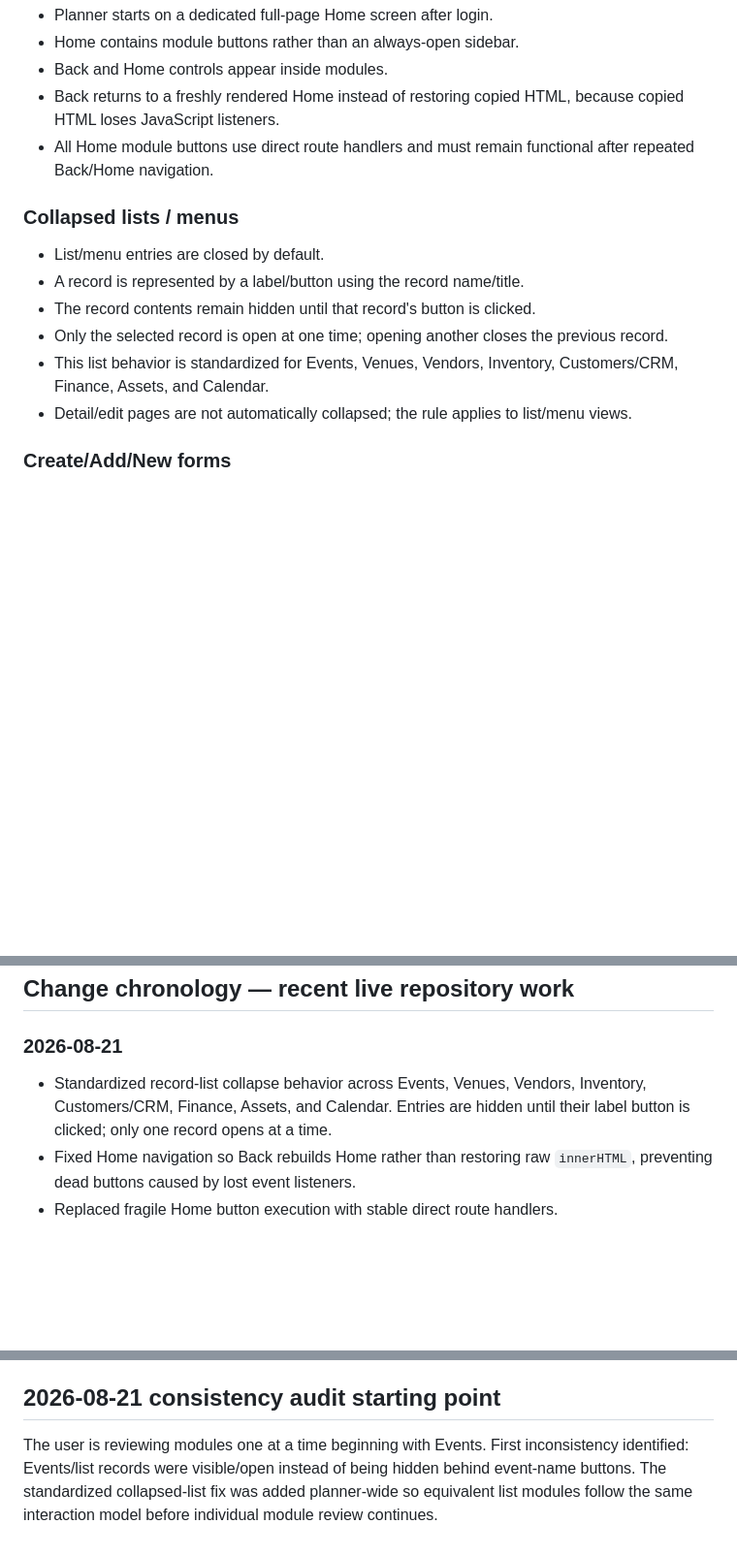
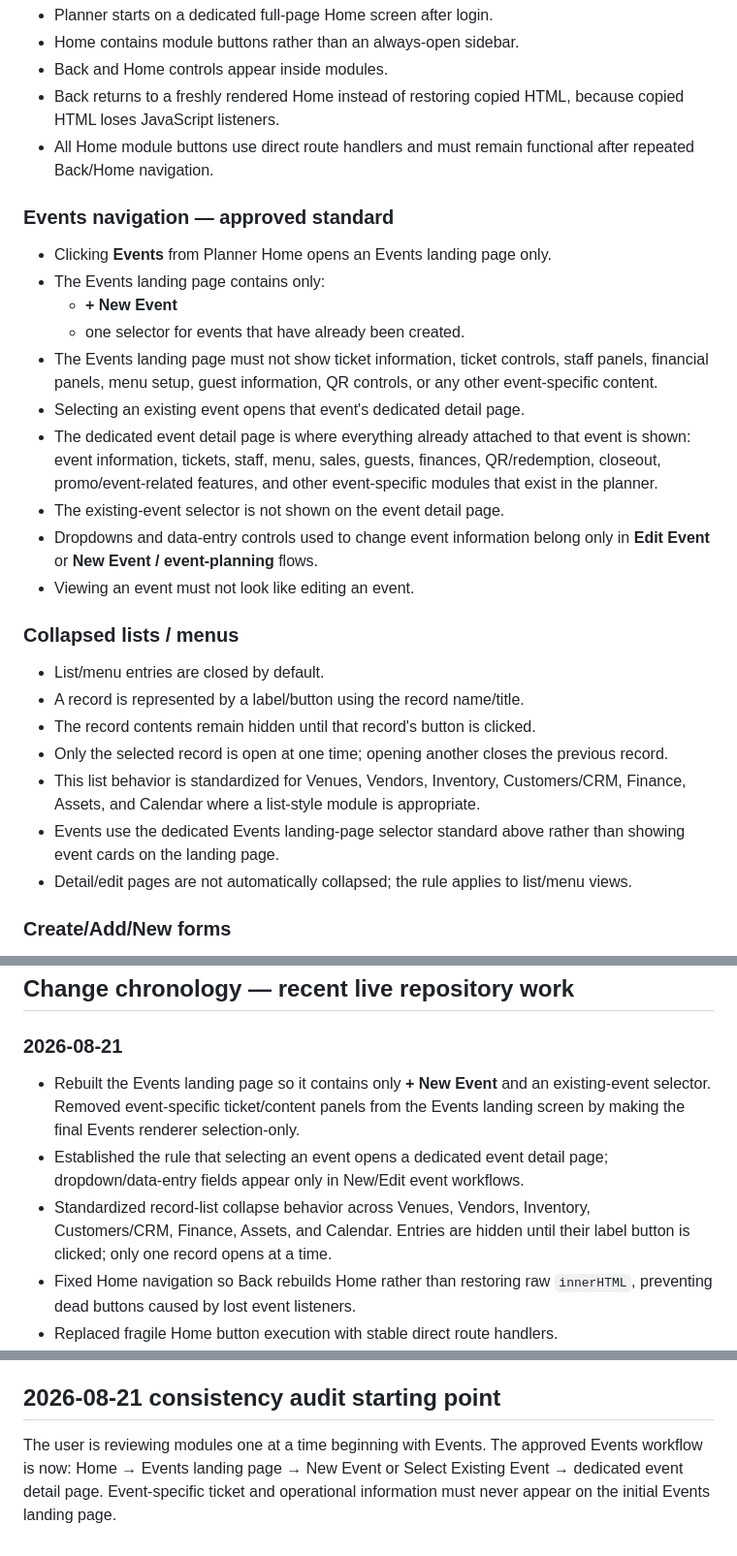
Before and after one commit to mobilizedmedia718/SNPPLANNER-v5, a Markdown page: SNP_PLANNER_CHANGELOG.md, 3 parts joined by grey strips. Shown at 97% size. GitHub-like rendering; blank space fills up the shorter version.

Commit message:
Record approved Events navigation workflow

```diff
--- a/SNP_PLANNER_CHANGELOG.md
+++ b/SNP_PLANNER_CHANGELOG.md
@@ -19,12 +19,25 @@ This file is the durable change record for the live `mobilizedmedia718/SNPPLANNE
 - Back returns to a freshly rendered Home instead of restoring copied HTML, because copied HTML loses JavaScript listeners.
 - All Home module buttons use direct route handlers and must remain functional after repeated Back/Home navigation.
 
+### Events navigation — approved standard
+- Clicking **Events** from Planner Home opens an Events landing page only.
+- The Events landing page contains only:
+  - **+ New Event**
+  - one selector for events that have already been created.
+- The Events landing page must not show ticket information, ticket controls, staff panels, financial panels, menu setup, guest information, QR controls, or any other event-specific content.
+- Selecting an existing event opens that event's dedicated detail page.
+- The dedicated event detail page is where everything already attached to that event is shown: event information, tickets, staff, menu, sales, guests, finances, QR/redemption, closeout, promo/event-related features, and other event-specific modules that exist in the planner.
+- The existing-event selector is not shown on the event detail page.
+- Dropdowns and data-entry controls used to change event information belong only in **Edit Event** or **New Event / event-planning** flows.
+- Viewing an event must not look like editing an event.
+
 ### Collapsed lists / menus
 - List/menu entries are closed by default.
 - A record is represented by a label/button using the record name/title.
 - The record contents remain hidden until that record's button is clicked.
 - Only the selected record is open at one time; opening another closes the previous record.
-- This list behavior is standardized for Events, Venues, Vendors, Inventory, Customers/CRM, Finance, Assets, and Calendar.
+- This list behavior is standardized for Venues, Vendors, Inventory, Customers/CRM, Finance, Assets, and Calendar where a list-style module is appropriate.
+- Events use the dedicated Events landing-page selector standard above rather than showing event cards on the landing page.
 - Detail/edit pages are not automatically collapsed; the rule applies to list/menu views.
 
 ### Create/Add/New forms
@@ -57,7 +70,9 @@ This file is the durable change record for the live `mobilizedmedia718/SNPPLANNE
 ## Change chronology — recent live repository work
 
 ### 2026-08-21
-- Standardized record-list collapse behavior across Events, Venues, Vendors, Inventory, Customers/CRM, Finance, Assets, and Calendar. Entries are hidden until their label button is clicked; only one record opens at a time.
+- Rebuilt the Events landing page so it contains only **+ New Event** and an existing-event selector. Removed event-specific ticket/content panels from the Events landing screen by making the final Events renderer selection-only.
+- Established the rule that selecting an event opens a dedicated event detail page; dropdown/data-entry fields appear only in New/Edit event workflows.
+- Standardized record-list collapse behavior across Venues, Vendors, Inventory, Customers/CRM, Finance, Assets, and Calendar. Entries are hidden until their label button is clicked; only one record opens at a time.
 - Fixed Home navigation so Back rebuilds Home rather than restoring raw `innerHTML`, preventing dead buttons caused by lost event listeners.
 - Replaced fragile Home button execution with stable direct route handlers.
 - Forced browser refresh of Home navigation script through version bump.
@@ -84,4 +99,4 @@ When a module is reviewed and a UI/functionality rule is approved, apply the sam
 
 ## 2026-08-21 consistency audit starting point
 
-The user is reviewing modules one at a time beginning with Events. First inconsistency identified: Events/list records were visible/open instead of being hidden behind event-name buttons. The standardized collapsed-list fix was added planner-wide so equivalent list modules follow the same interaction model before individual module review continues.
+The user is reviewing modules one at a time beginning with Events. The approved Events workflow is now: Home → Events landing page → New Event or Select Existing Event → dedicated event detail page. Event-specific ticket and operational information must never appear on the initial Events landing page.
```
